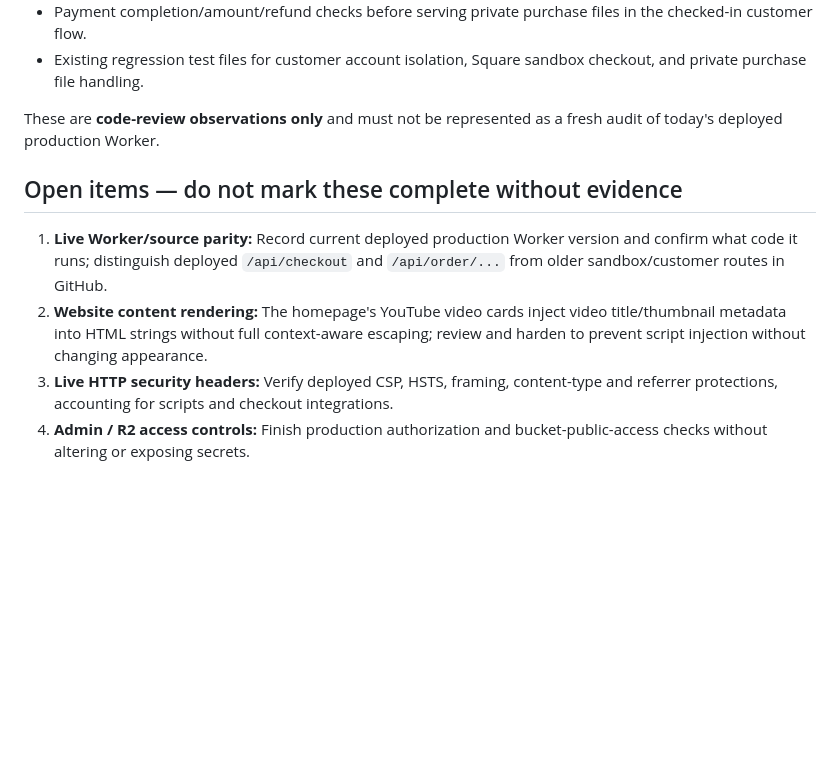
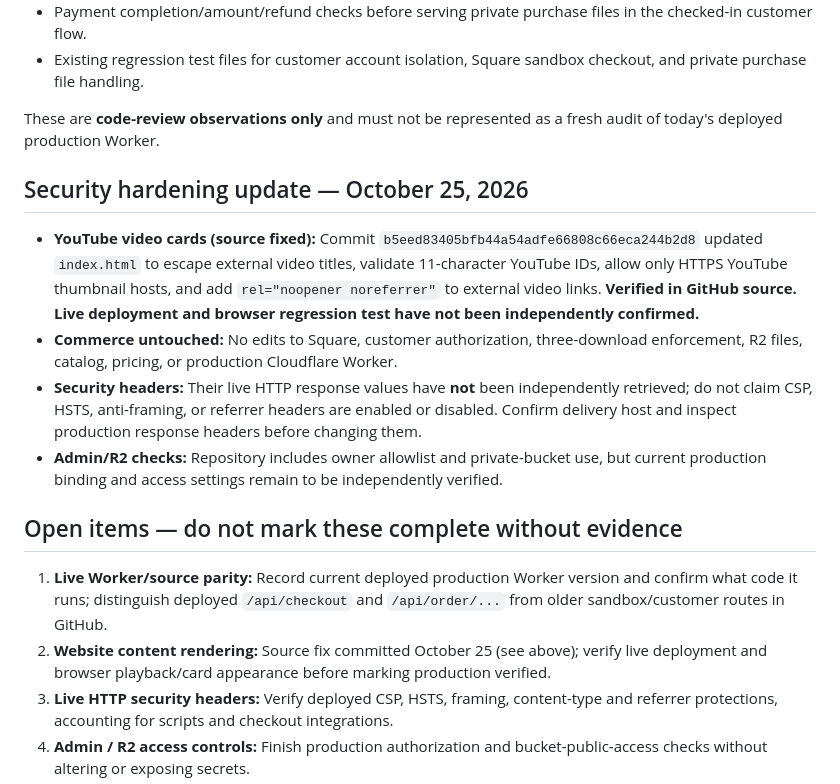
Before and after one commit to echocraftmusic/echocraft.github.io, a Markdown page: README.md, the part around the change. Rendered like a GitHub page; blank space fills up the shorter version.

Commit message:
Record YouTube feed hardening and remaining production header checks

```diff
--- a/README.md
+++ b/README.md
@@ -44,10 +44,17 @@ During the October 25 source review, the checked-in sandbox/older Worker include
 
 These are **code-review observations only** and must not be represented as a fresh audit of today's deployed production Worker.
 
+## Security hardening update — October 25, 2026
+
+- **YouTube video cards (source fixed):** Commit `b5eed83405bfb44a54adfe66808c66eca244b2d8` updated `index.html` to escape external video titles, validate 11-character YouTube IDs, allow only HTTPS YouTube thumbnail hosts, and add `rel="noopener noreferrer"` to external video links. **Verified in GitHub source. Live deployment and browser regression test have not been independently confirmed.**
+- **Commerce untouched:** No edits to Square, customer authorization, three-download enforcement, R2 files, catalog, pricing, or production Cloudflare Worker.
+- **Security headers:** Their live HTTP response values have **not** been independently retrieved; do not claim CSP, HSTS, anti-framing, or referrer headers are enabled or disabled. Confirm delivery host and inspect production response headers before changing them.
+- **Admin/R2 checks:** Repository includes owner allowlist and private-bucket use, but current production binding and access settings remain to be independently verified.
+
 ## Open items — do not mark these complete without evidence
 
 1. **Live Worker/source parity:** Record current deployed production Worker version and confirm what code it runs; distinguish deployed `/api/checkout` and `/api/order/...` from older sandbox/customer routes in GitHub.
-2. **Website content rendering:** The homepage's YouTube video cards inject video title/thumbnail metadata into HTML strings without full context-aware escaping; review and harden to prevent script injection without changing appearance.
+2. **Website content rendering:** Source fix committed October 25 (see above); verify live deployment and browser playback/card appearance before marking production verified.
 3. **Live HTTP security headers:** Verify deployed CSP, HSTS, framing, content-type and referrer protections, accounting for scripts and checkout integrations.
 4. **Admin / R2 access controls:** Finish production authorization and bucket-public-access checks without altering or exposing secrets.
 5. **Per-item sales analytics:** The desired private dashboard reporting products sold was **not yet verified as complete** in October 19 discussions. This is separate from confirmed Square payment processing and existing page/play/click analytics.
```
